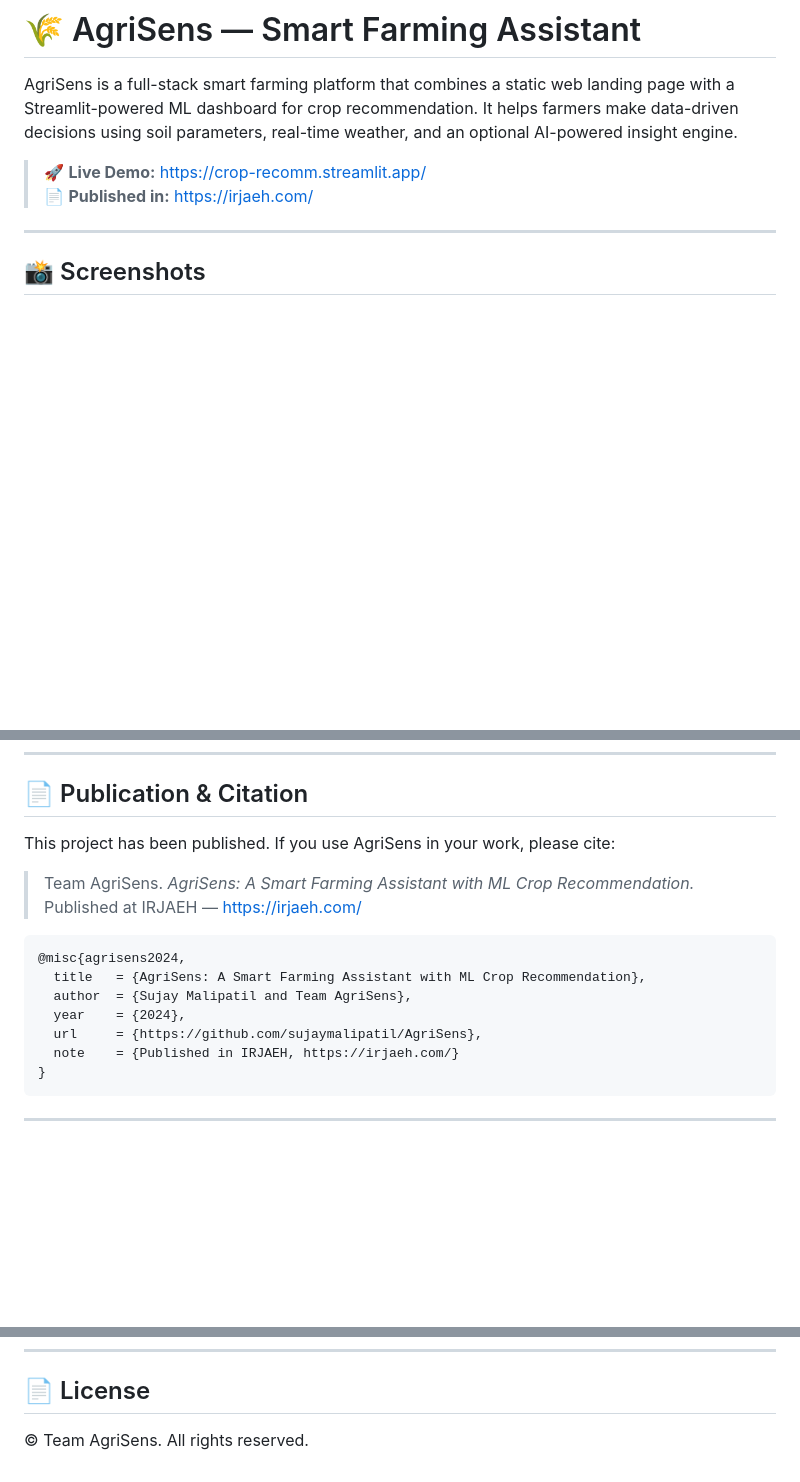
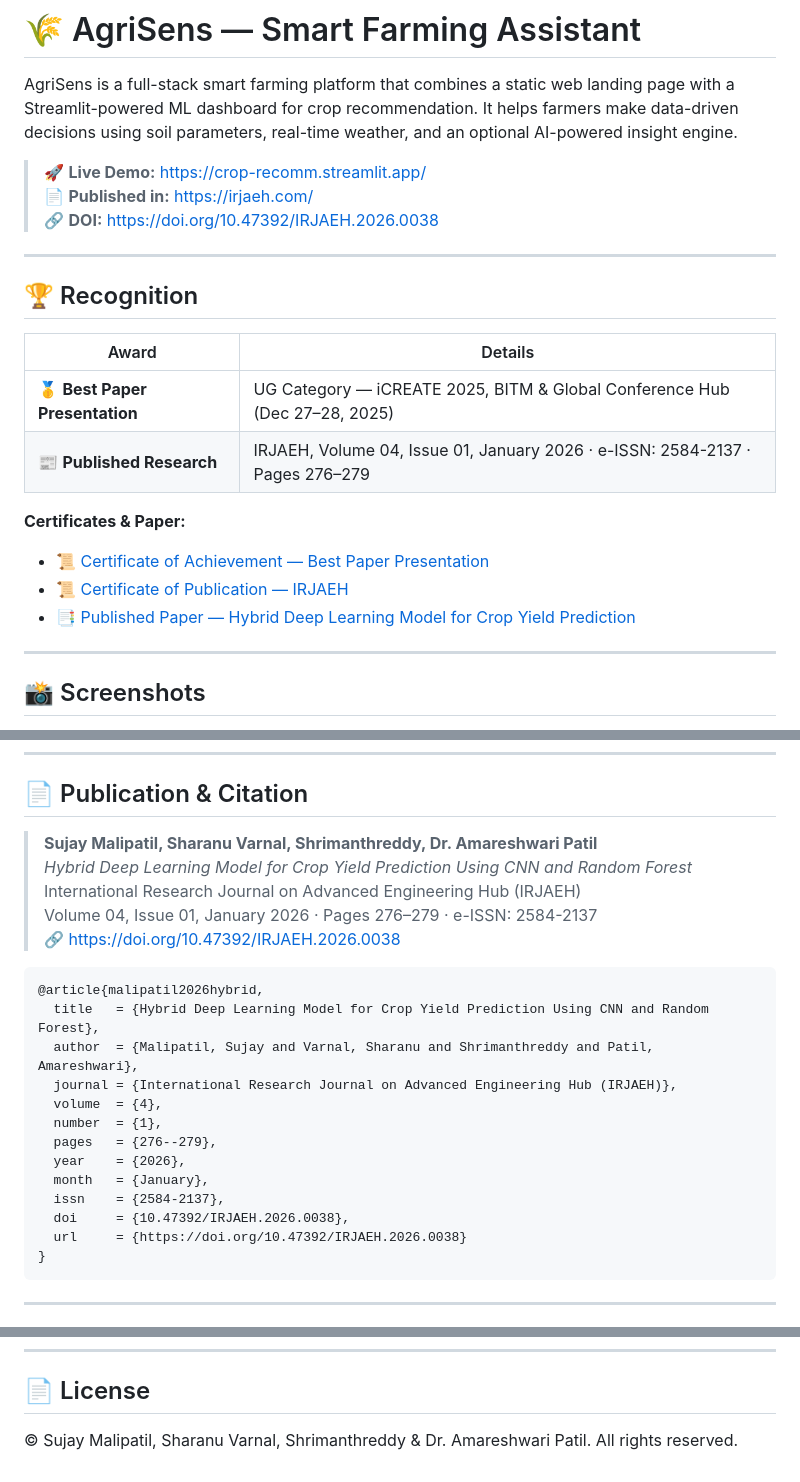
Before and after one commit to sujaymalipatil/AgriSens, a Markdown page: README.md, 3 parts joined by grey strips. GitHub-like rendering; blank space fills up the shorter version.

Commit message:
Add paper, certificates and update README with DOI

````diff
--- a/README.md
+++ b/README.md
@@ -4,6 +4,21 @@ AgriSens is a full-stack smart farming platform that combines a static web landi
 
 > 🚀 **Live Demo:** https://crop-recomm.streamlit.app/
 > 📄 **Published in:** https://irjaeh.com/
+> 🔗 **DOI:** https://doi.org/10.47392/IRJAEH.2026.0038
+
+---
+
+## 🏆 Recognition
+
+| Award | Details |
+|---|---|
+| 🥇 **Best Paper Presentation** | UG Category — iCREATE 2025, BITM & Global Conference Hub (Dec 27–28, 2025) |
+| 📰 **Published Research** | IRJAEH, Volume 04, Issue 01, January 2026 · e-ISSN: 2584-2137 · Pages 276–279 |
+
+**Certificates & Paper:**
+- 📜 [Certificate of Achievement — Best Paper Presentation](certificates/best-paper-award-iCREATE2025.pdf)
+- 📜 [Certificate of Publication — IRJAEH](certificates/publication-certificate-IRJAEH2026.pdf)
+- 📑 [Published Paper — Hybrid Deep Learning Model for Crop Yield Prediction](certificates/hybrid-cnn-rf-crop-yield-prediction-IRJAEH2026.pdf)
 
 ---
 
@@ -186,18 +207,25 @@ The model was trained on the **Crop Recommendation Dataset** publicly available
 
 ## 📄 Publication & Citation
 
-This project has been published. If you use AgriSens in your work, please cite:
-
-> Team AgriSens. *AgriSens: A Smart Farming Assistant with ML Crop Recommendation.*
-> Published at IRJAEH — https://irjaeh.com/
+> **Sujay Malipatil, Sharanu Varnal, Shrimanthreddy, Dr. Amareshwari Patil**
+> *Hybrid Deep Learning Model for Crop Yield Prediction Using CNN and Random Forest*
+> International Research Journal on Advanced Engineering Hub (IRJAEH)
+> Volume 04, Issue 01, January 2026 · Pages 276–279 · e-ISSN: 2584-2137
+> 🔗 https://doi.org/10.47392/IRJAEH.2026.0038
 
 ```bibtex
-@misc{agrisens2024,
-  title   = {AgriSens: A Smart Farming Assistant with ML Crop Recommendation},
-  author  = {Sujay Malipatil and Team AgriSens},
-  year    = {2024},
-  url     = {https://github.com/sujaymalipatil/AgriSens},
-  note    = {Published in IRJAEH, https://irjaeh.com/}
+@article{malipatil2026hybrid,
+  title   = {Hybrid Deep Learning Model for Crop Yield Prediction Using CNN and Random Forest},
+  author  = {Malipatil, Sujay and Varnal, Sharanu and Shrimanthreddy and Patil, Amareshwari},
+  journal = {International Research Journal on Advanced Engineering Hub (IRJAEH)},
+  volume  = {4},
+  number  = {1},
+  pages   = {276--279},
+  year    = {2026},
+  month   = {January},
+  issn    = {2584-2137},
+  doi     = {10.47392/IRJAEH.2026.0038},
+  url     = {https://doi.org/10.47392/IRJAEH.2026.0038}
 }
 ```
 
@@ -216,4 +244,4 @@ This project has been published. If you use AgriSens in your work, please cite:
 
 ## 📄 License
 
-© Team AgriSens. All rights reserved.
+© Sujay Malipatil, Sharanu Varnal, Shrimanthreddy & Dr. Amareshwari Patil. All rights reserved.
````
Also changed, not shown: other parts of README.md (+8 -2 lines).
